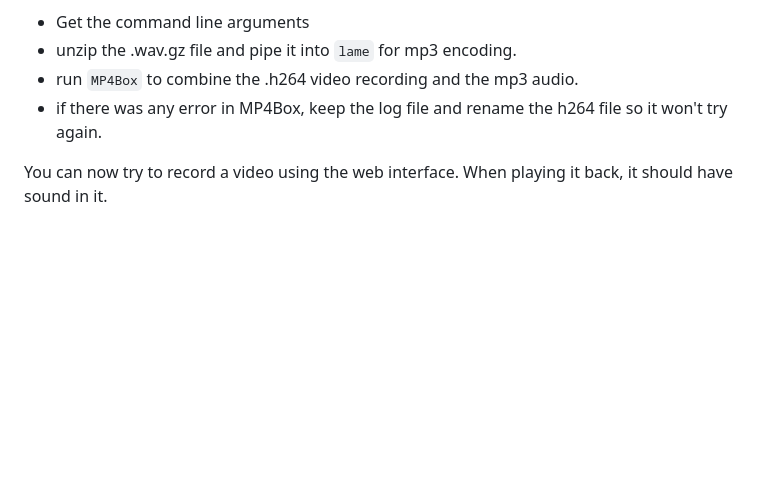
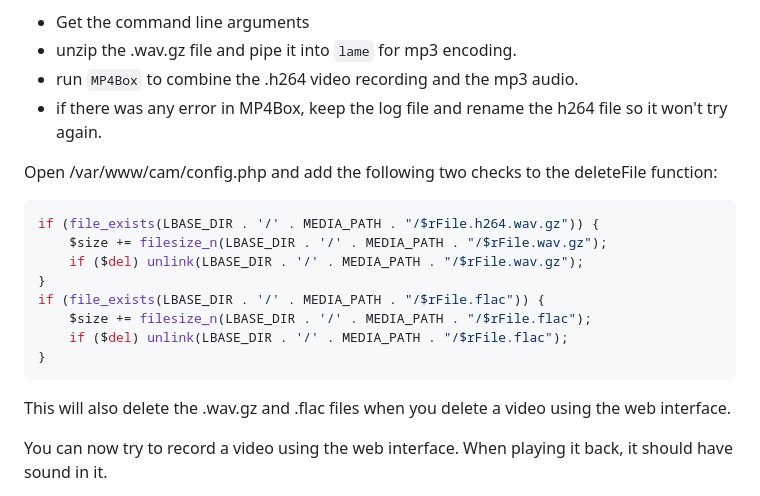
Before and after one commit to s12wu/picam-audio-spectrum-timeline, a Markdown page: README.md, the part around the change. GitHub-like rendering; blank space fills up the shorter version.

Commit message:
Delete wav.gz and flac files too

````diff
--- a/README.md
+++ b/README.md
@@ -110,6 +110,19 @@ What is does:
 * run `MP4Box` to combine the .h264 video recording and the mp3 audio.
 * if there was any error in MP4Box, keep the log file and rename the h264 file so it won't try again.
 
+Open /var/www/cam/config.php and add the following two checks to the deleteFile function:
+```php
+if (file_exists(LBASE_DIR . '/' . MEDIA_PATH . "/$rFile.h264.wav.gz")) {
+    $size += filesize_n(LBASE_DIR . '/' . MEDIA_PATH . "/$rFile.wav.gz");
+    if ($del) unlink(LBASE_DIR . '/' . MEDIA_PATH . "/$rFile.wav.gz");
+}
+if (file_exists(LBASE_DIR . '/' . MEDIA_PATH . "/$rFile.flac")) {
+    $size += filesize_n(LBASE_DIR . '/' . MEDIA_PATH . "/$rFile.flac");
+    if ($del) unlink(LBASE_DIR . '/' . MEDIA_PATH . "/$rFile.flac");
+}
+```
+This will also delete the .wav.gz and .flac files when you delete a video using the web interface.
+
 You can now try to record a video using the web interface. When playing it back, it should have sound in it.
 
 If you encounter any errors here, try running the web interface with `~/RPi_Cam_Web_Interface/debug.sh` and post an issue.
````
